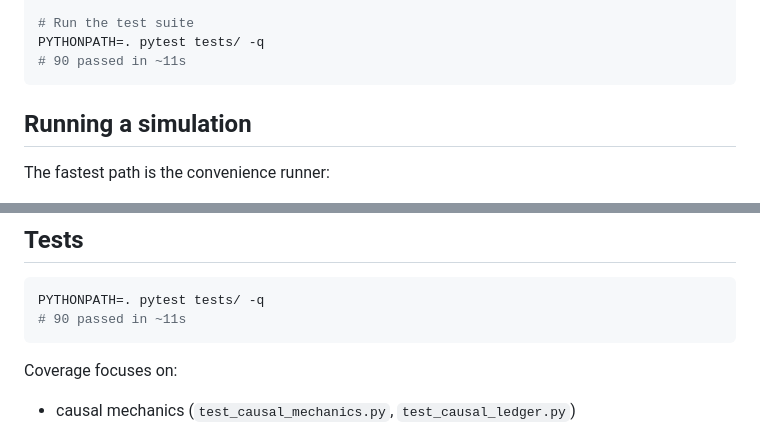
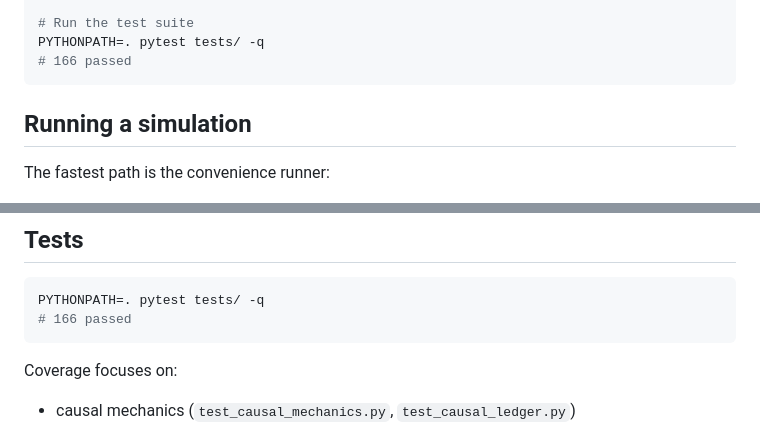
Before and after one commit to ousiaresearch/aurelia, a Markdown page: README.md, 2 parts joined by grey strips. Rendered like a GitHub page.

Commit message:
docs(aurelia): update quickstart test count

````diff
--- a/README.md
+++ b/README.md
@@ -172,7 +172,7 @@ pip install -U pip pytest
 
 # Run the test suite
 PYTHONPATH=. pytest tests/ -q
-# 90 passed in ~11s
+# 166 passed
 ```
 
 ## Running a simulation
@@ -400,7 +400,7 @@ Uploading requires a write token; the full procedure is in
 
 ```bash
 PYTHONPATH=. pytest tests/ -q
-# 90 passed in ~11s
+# 166 passed
 ```
 
 Coverage focuses on:
````
